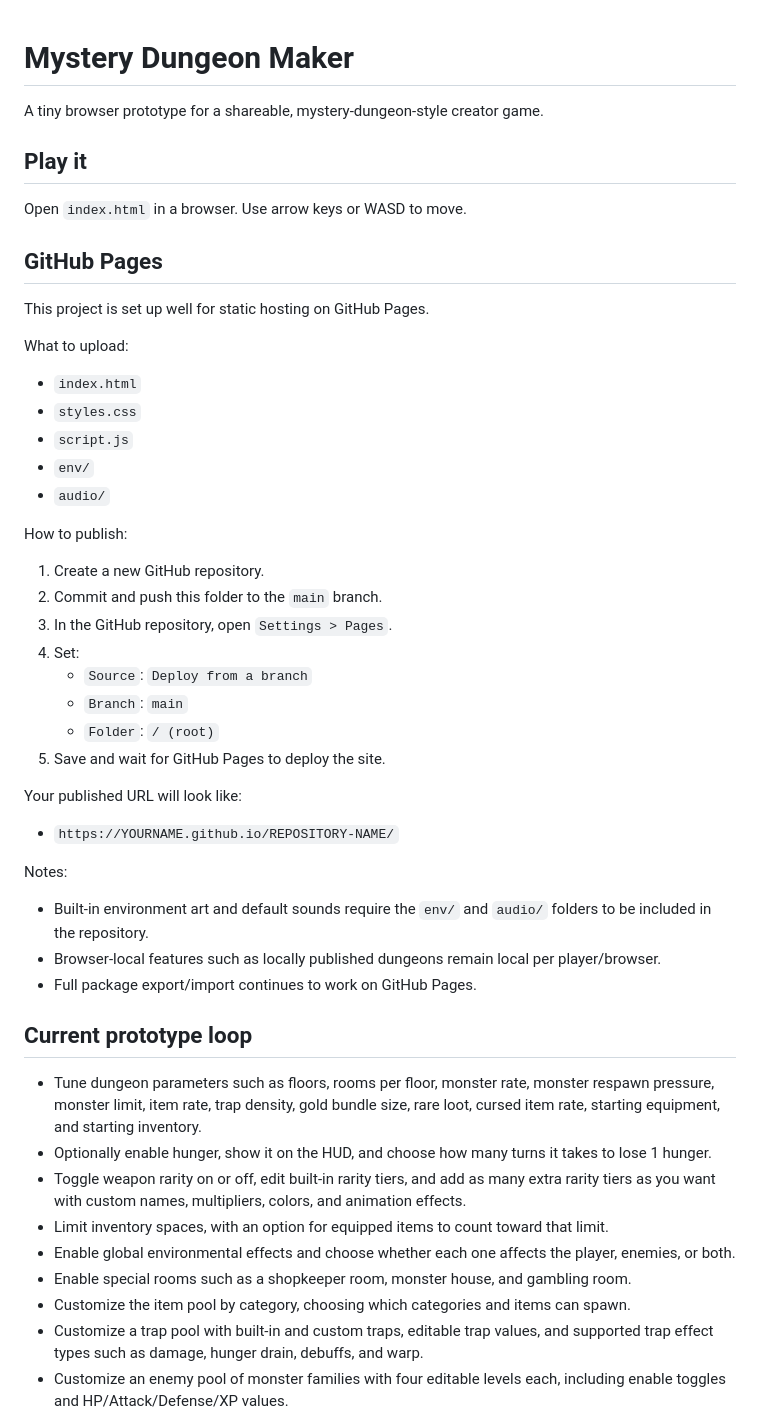
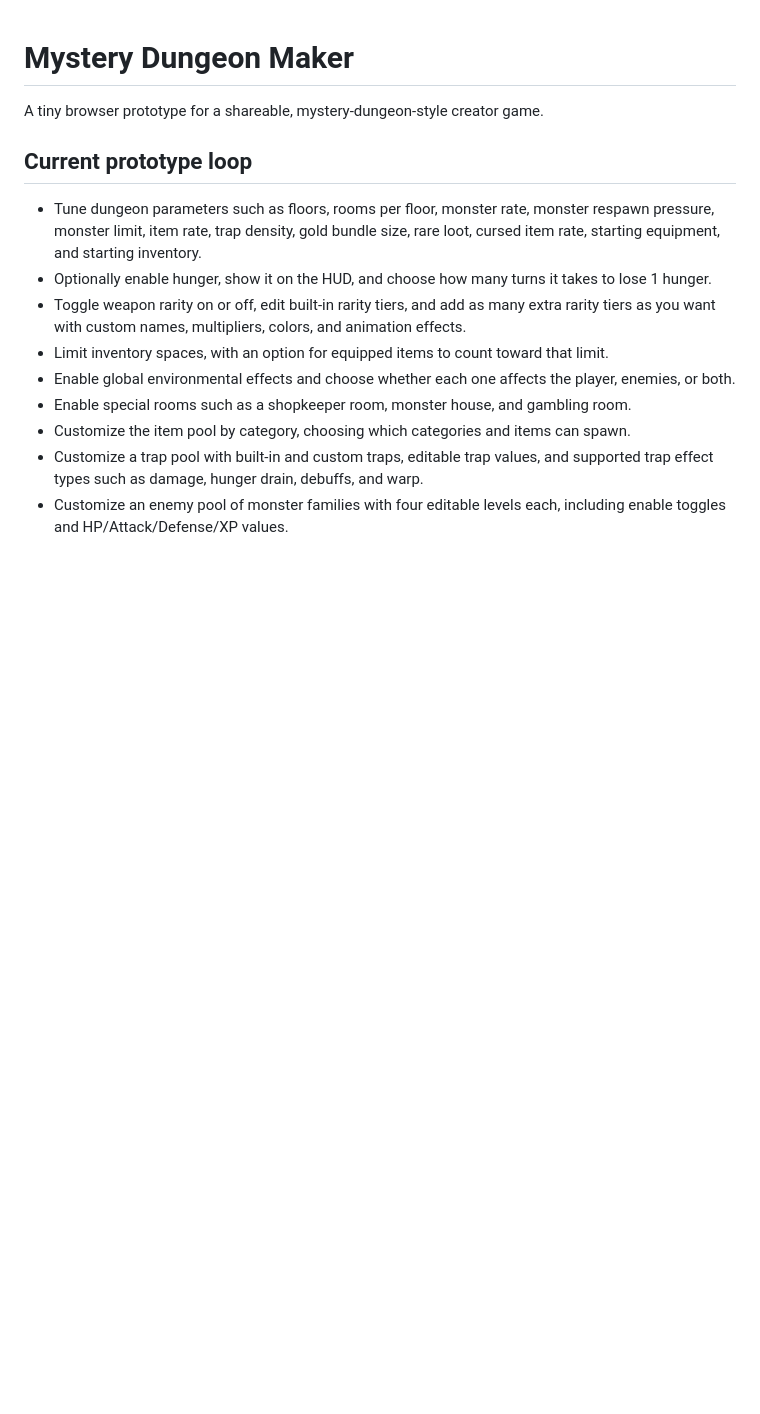
Before and after one commit to Daldameht/Mystery-Dungeon-Maker, a Markdown page: README.md, the part around the change. Drawn GitHub-style; blank space fills up the shorter version.

Commit message:
Update README to remove play and GitHub Pages sections
Removed instructions for playing and hosting the game.

```diff
--- a/README.md
+++ b/README.md
@@ -1,43 +1,6 @@
 # Mystery Dungeon Maker
 
 A tiny browser prototype for a shareable, mystery-dungeon-style creator game.
-
-## Play it
-
-Open `index.html` in a browser. Use arrow keys or WASD to move.
-
-## GitHub Pages
-
-This project is set up well for static hosting on GitHub Pages.
-
-What to upload:
-
-- `index.html`
-- `styles.css`
-- `script.js`
-- `env/`
-- `audio/`
-
-How to publish:
-
-1. Create a new GitHub repository.
-2. Commit and push this folder to the `main` branch.
-3. In the GitHub repository, open `Settings > Pages`.
-4. Set:
-   - `Source`: `Deploy from a branch`
-   - `Branch`: `main`
-   - `Folder`: `/ (root)`
-5. Save and wait for GitHub Pages to deploy the site.
-
-Your published URL will look like:
-
-- `https://YOURNAME.github.io/REPOSITORY-NAME/`
-
-Notes:
-
-- Built-in environment art and default sounds require the `env/` and `audio/` folders to be included in the repository.
-- Browser-local features such as locally published dungeons remain local per player/browser.
-- Full package export/import continues to work on GitHub Pages.
 
 ## Current prototype loop
 
```
